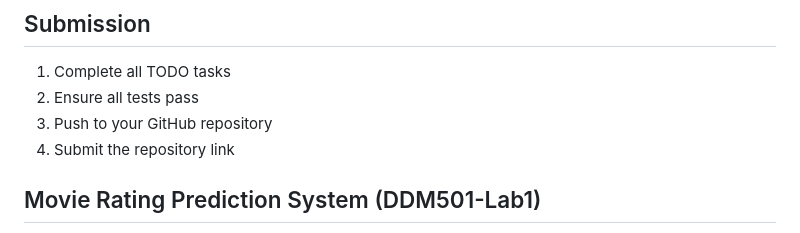
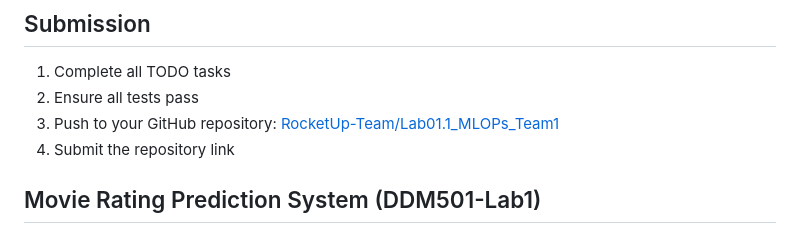
Before and after one commit to RocketUp-Team/Lab01.1_MLOPs_Team1, a Markdown page: ddm501-lab1-starter/README.md, the part around the change. GitHub-like rendering.

Commit message:
Update README with specific repository link for submission instructions

```diff
--- a/ddm501-lab1-starter/README.md
+++ b/ddm501-lab1-starter/README.md
@@ -484,7 +484,7 @@ pytest tests/ -v --cov=app --cov-report=html
 
 1. Complete all TODO tasks
 2. Ensure all tests pass
-3. Push to your GitHub repository
+3. Push to your GitHub repository: [RocketUp-Team/Lab01.1_MLOPs_Team1](https://github.com/RocketUp-Team/Lab01.1_MLOPs_Team1)
 4. Submit the repository link
 
 ## Movie Rating Prediction System (DDM501-Lab1)
```
